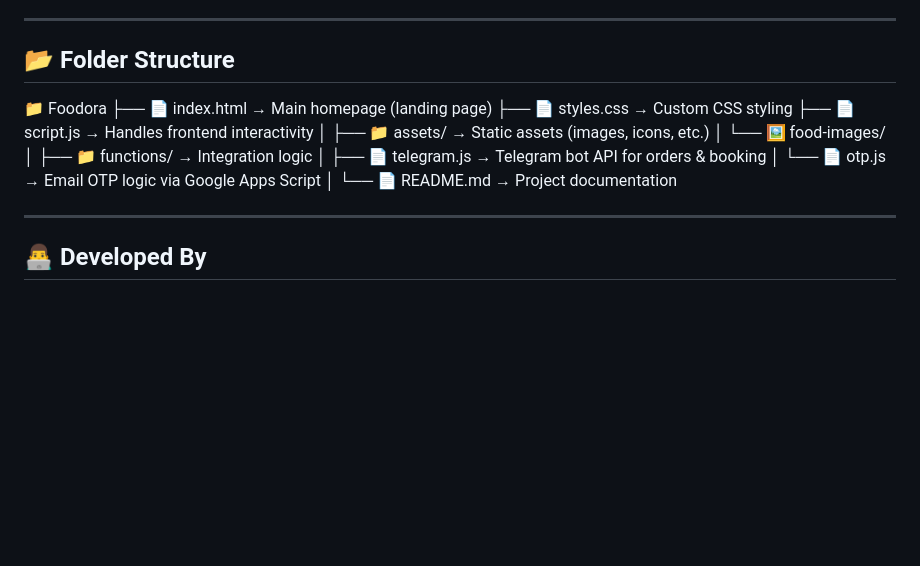
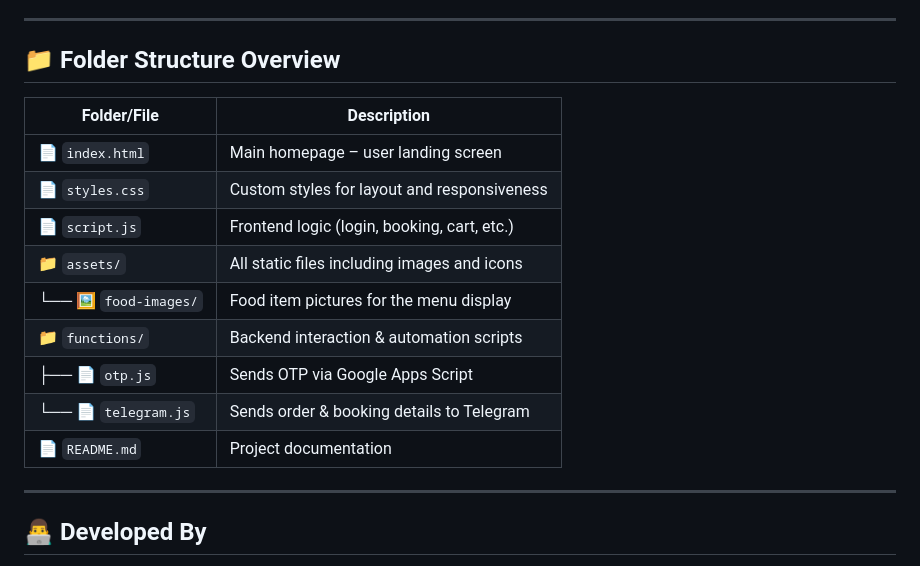
Before and after one commit to vishalmoota/Foodora, a Markdown page: README.md, the part around the change. Drawn GitHub-style; blank space fills up the shorter version.

```diff
--- a/README.md
+++ b/README.md
@@ -70,21 +70,19 @@
 - 🌐 Hosted on [Vercel](https://foodora-theta.vercel.app/) for fast and secure deployment
 
 ---
-## 📂 Folder Structure
+## 📁 Folder Structure Overview
 
-📁 Foodora
-├── 📄 index.html → Main homepage (landing page)
-├── 📄 styles.css → Custom CSS styling
-├── 📄 script.js → Handles frontend interactivity
-│
-├── 📁 assets/ → Static assets (images, icons, etc.)
-│ └── 🖼️ food-images/
-│
-├── 📁 functions/ → Integration logic
-│ ├── 📄 telegram.js → Telegram bot API for orders & booking
-│ └── 📄 otp.js → Email OTP logic via Google Apps Script
-│
-└── 📄 README.md → Project documentation
+| Folder/File         | Description                                           |
+|---------------------|-------------------------------------------------------|
+| 📄 `index.html`      | Main homepage – user landing screen                   |
+| 📄 `styles.css`      | Custom styles for layout and responsiveness           |
+| 📄 `script.js`       | Frontend logic (login, booking, cart, etc.)           |
+| 📁 `assets/`         | All static files including images and icons           |
+| └── 🖼️ `food-images/` | Food item pictures for the menu display              |
+| 📁 `functions/`      | Backend interaction & automation scripts              |
+| ├── 📄 `otp.js`       | Sends OTP via Google Apps Script                      |
+| └── 📄 `telegram.js`  | Sends order & booking details to Telegram             |
+| 📄 `README.md`       | Project documentation                                 |
 
 
 ---
```
